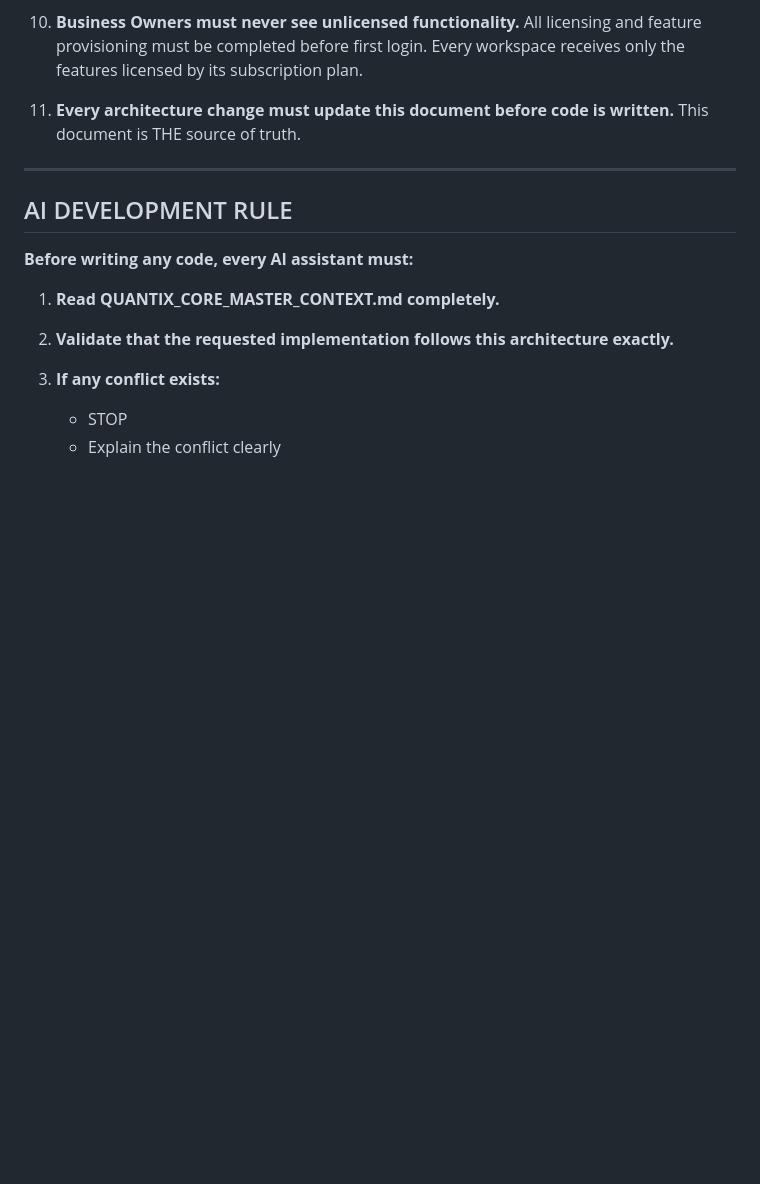
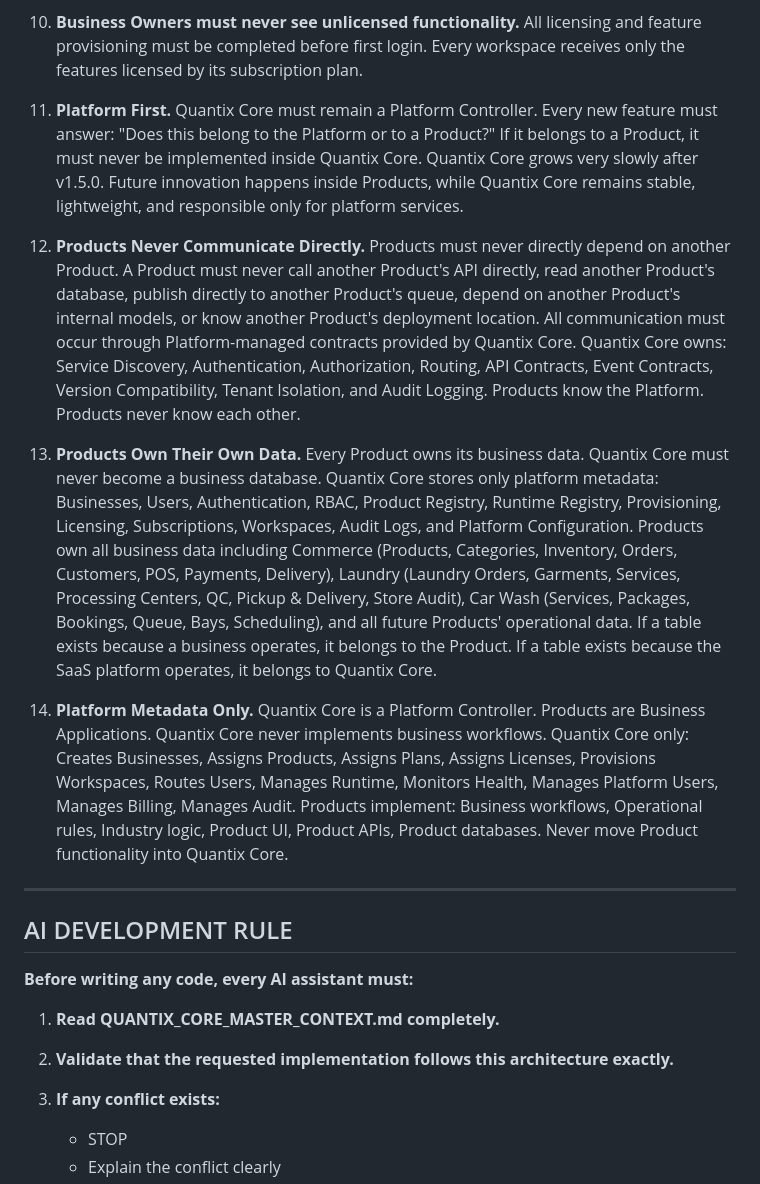
Before and after one commit to quantixtechnology/Quantix-Core-1.0, a Markdown page: docs/QUANTIX_CORE_MASTER_CONTEXT.md, the part around one of its changes. Drawn GitHub-style; blank space fills up the shorter version.

```diff
--- a/docs/QUANTIX_CORE_MASTER_CONTEXT.md
+++ b/docs/QUANTIX_CORE_MASTER_CONTEXT.md
@@ -1126,7 +1128,13 @@ These rules are permanent and override all other considerations:
 
 10. **Business Owners must never see unlicensed functionality.** All licensing and feature provisioning must be completed before first login. Every workspace receives only the features licensed by its subscription plan.
 
-11. **Every architecture change must update this document before code is written.** This document is THE source of truth.
+11. **Platform First.** Quantix Core must remain a Platform Controller. Every new feature must answer: "Does this belong to the Platform or to a Product?" If it belongs to a Product, it must never be implemented inside Quantix Core. Quantix Core grows very slowly after v1.5.0. Future innovation happens inside Products, while Quantix Core remains stable, lightweight, and responsible only for platform services.
+
+12. **Products Never Communicate Directly.** Products must never directly depend on another Product. A Product must never call another Product's API directly, read another Product's database, publish directly to another Product's queue, depend on another Product's internal models, or know another Product's deployment location. All communication must occur through Platform-managed contracts provided by Quantix Core. Quantix Core owns: Service Discovery, Authentication, Authorization, Routing, API Contracts, Event Contracts, Version Compatibility, Tenant Isolation, and Audit Logging. Products know the Platform. Products never know each other.
+
+13. **Products Own Their Own Data.** Every Product owns its business data. Quantix Core must never become a business database. Quantix Core stores only platform metadata: Businesses, Users, Authentication, RBAC, Product Registry, Runtime Registry, Provisioning, Licensing, Subscriptions, Workspaces, Audit Logs, and Platform Configuration. Products own all business data including Commerce (Products, Categories, Inventory, Orders, Customers, POS, Payments, Delivery), Laundry (Laundry Orders, Garments, Services, Processing Centers, QC, Pickup & Delivery, Store Audit), Car Wash (Services, Packages, Bookings, Queue, Bays, Scheduling), and all future Products' operational data. If a table exists because a business operates, it belongs to the Product. If a table exists because the SaaS platform operates, it belongs to Quantix Core.
+
+14. **Platform Metadata Only.** Quantix Core is a Platform Controller. Products are Business Applications. Quantix Core never implements business workflows. Quantix Core only: Creates Businesses, Assigns Products, Assigns Plans, Assigns Licenses, Provisions Workspaces, Routes Users, Manages Runtime, Monitors Health, Manages Platform Users, Manages Billing, Manages Audit. Products implement: Business workflows, Operational rules, Industry logic, Product UI, Product APIs, Product databases. Never move Product functionality into Quantix Core.
 
 ---
 
```
Also changed, not shown: other parts of docs/QUANTIX_CORE_MASTER_CONTEXT.md (+31 -3 lines).
